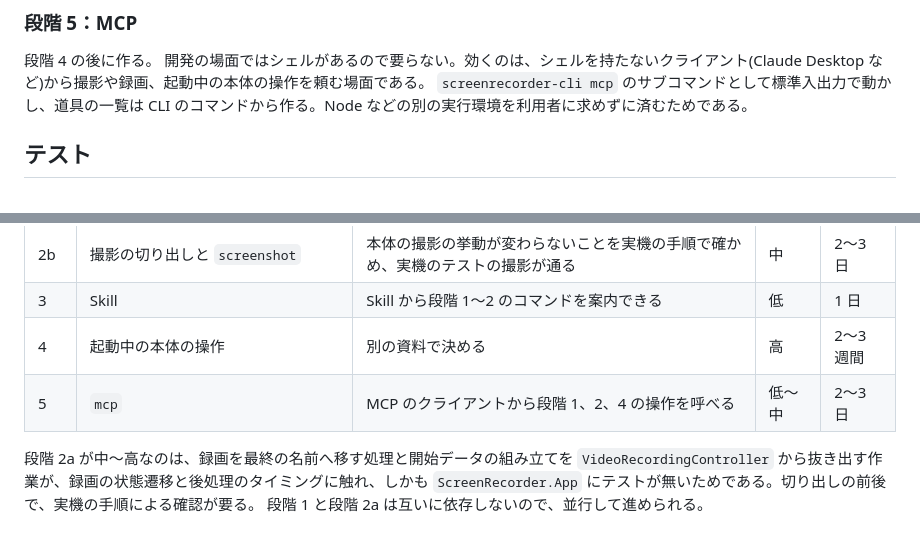
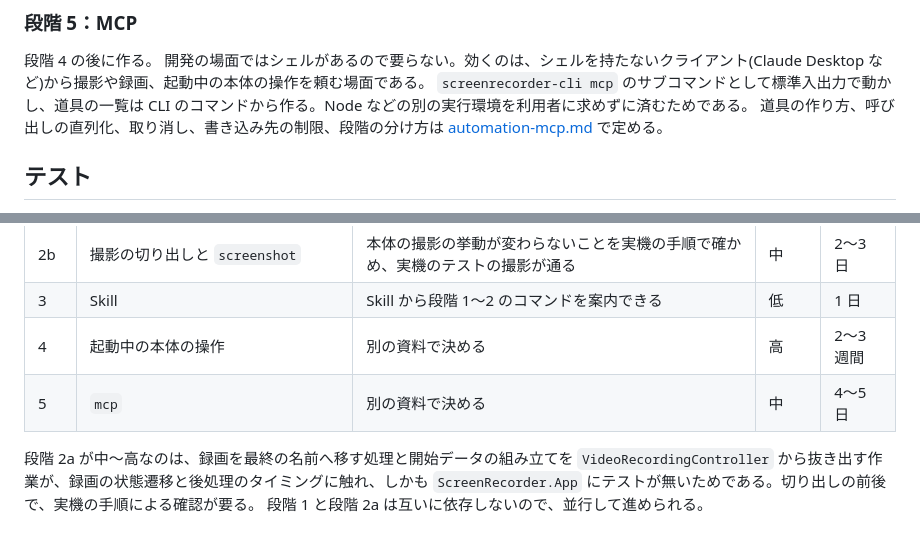
Before and after one commit to ktysne/screen-recorder, a Markdown page: docs/automation-cli.md, 2 parts joined by grey strips. Rendered like a GitHub page.

```diff
--- a/docs/automation-cli.md
+++ b/docs/automation-cli.md
@@ -219,6 +219,7 @@ CLI は全体の期限を「録画の長さ + 準備の期限 + 書き終えの
 段階 4 の後に作る。
 開発の場面ではシェルがあるので要らない。効くのは、シェルを持たないクライアント(Claude Desktop など)から撮影や録画、起動中の本体の操作を頼む場面である。
 `screenrecorder-cli mcp` のサブコマンドとして標準入出力で動かし、道具の一覧は CLI のコマンドから作る。Node などの別の実行環境を利用者に求めずに済むためである。
+道具の作り方、呼び出しの直列化、取り消し、書き込み先の制限、段階の分け方は [automation-mcp.md](automation-mcp.md) で定める。
 
 ## テスト
 
@@ -248,7 +249,7 @@ CLI は全体の期限を「録画の長さ + 準備の期限 + 書き終えの
 | 2b | 撮影の切り出しと `screenshot` | 本体の撮影の挙動が変わらないことを実機の手順で確かめ、実機のテストの撮影が通る | 中 | 2〜3 日 |
 | 3 | Skill | Skill から段階 1〜2 のコマンドを案内できる | 低 | 1 日 |
 | 4 | 起動中の本体の操作 | 別の資料で決める | 高 | 2〜3 週間 |
-| 5 | `mcp` | MCP のクライアントから段階 1、2、4 の操作を呼べる | 低〜中 | 2〜3 日 |
+| 5 | `mcp` | 別の資料で決める | 中 | 4〜5 日 |
 
 段階 2a が中〜高なのは、録画を最終の名前へ移す処理と開始データの組み立てを `VideoRecordingController` から抜き出す作業が、録画の状態遷移と後処理のタイミングに触れ、しかも `ScreenRecorder.App` にテストが無いためである。切り出しの前後で、実機の手順による確認が要る。
 段階 1 と段階 2a は互いに依存しないので、並行して進められる。
```
Also changed, not shown: docs/automation-mcp.md (added, +151 -0 lines), docs/design.md (+1 -1 lines).
